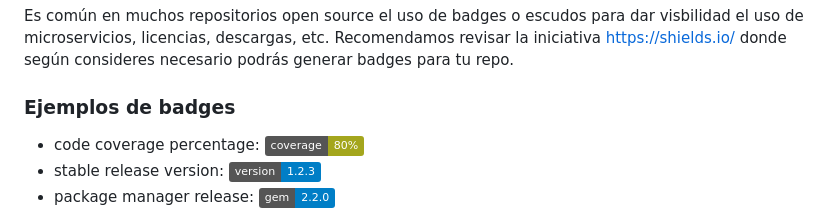
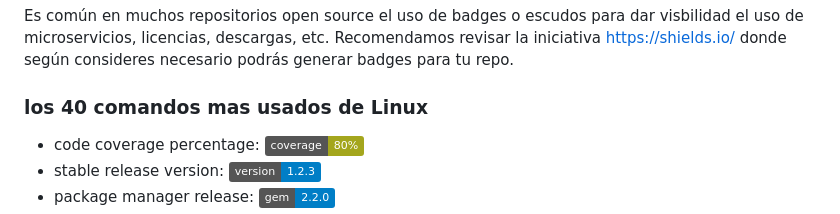
Before and after one commit to izaac9191/mi_primer_repositorio, a Markdown page: README.md, the part around the change. Rendered like a GitHub page; badges without logos.

Commit message:
Update README.md
Se cambio el titulo

```diff
--- a/README.md
+++ b/README.md
@@ -28,7 +28,7 @@ Esta es una plantilla basada en los estándares de la Guía de publicacion de he
 ---
 Es común en muchos repositorios open source el uso de badges o escudos para dar visbilidad el uso de microservicios, licencias, descargas, etc. Recomendamos revisar la iniciativa https://shields.io/ donde según consideres necesario podrás generar badges para tu repo.
 
-### Ejemplos de badges
+### los 40 comandos mas usados de Linux
 
 - code coverage percentage: ![coverage](https://img.shields.io/badge/coverage-80%25-yellowgreen)
 - stable release version: ![version](https://img.shields.io/badge/version-1.2.3-blue)
```
